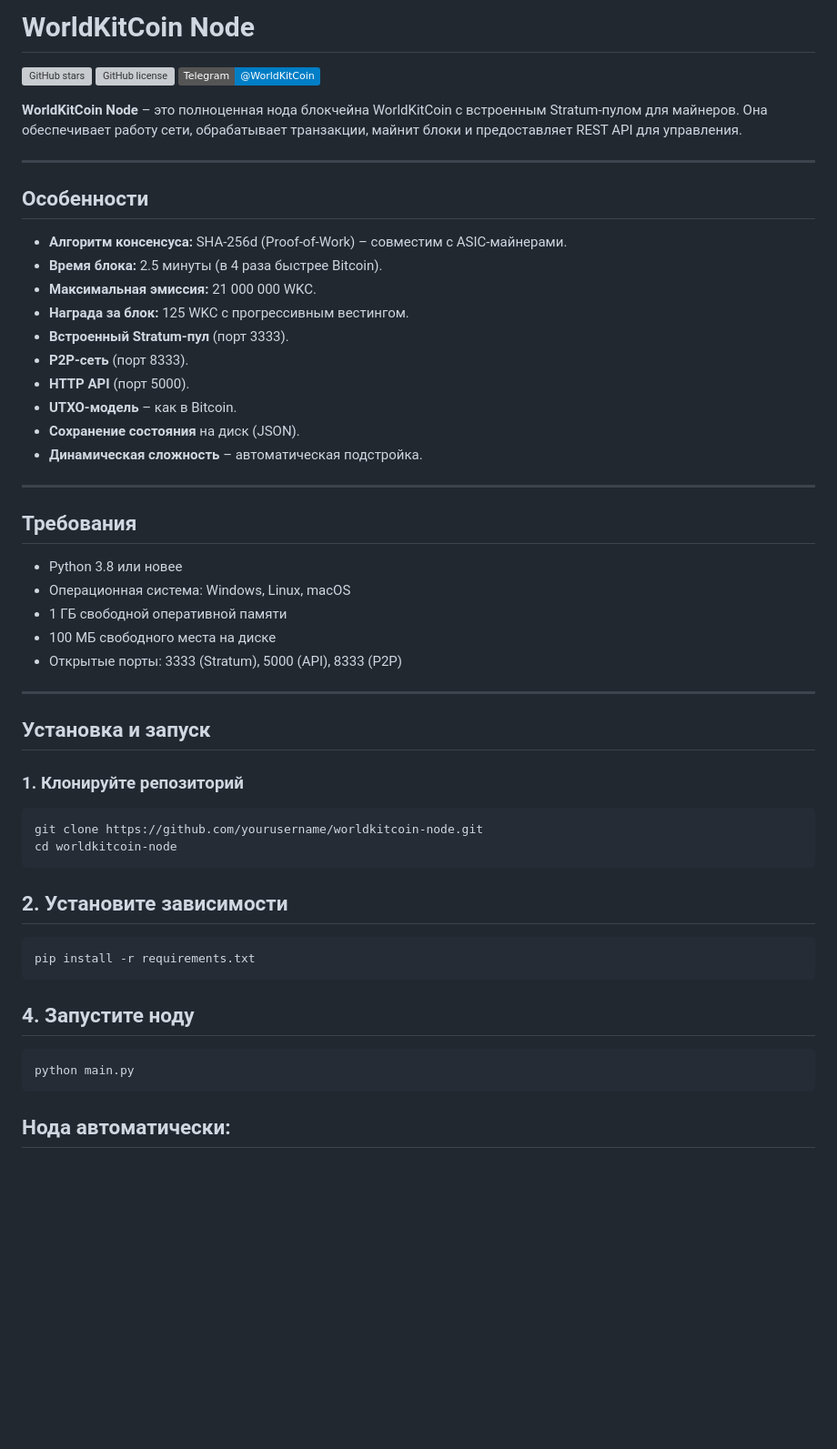
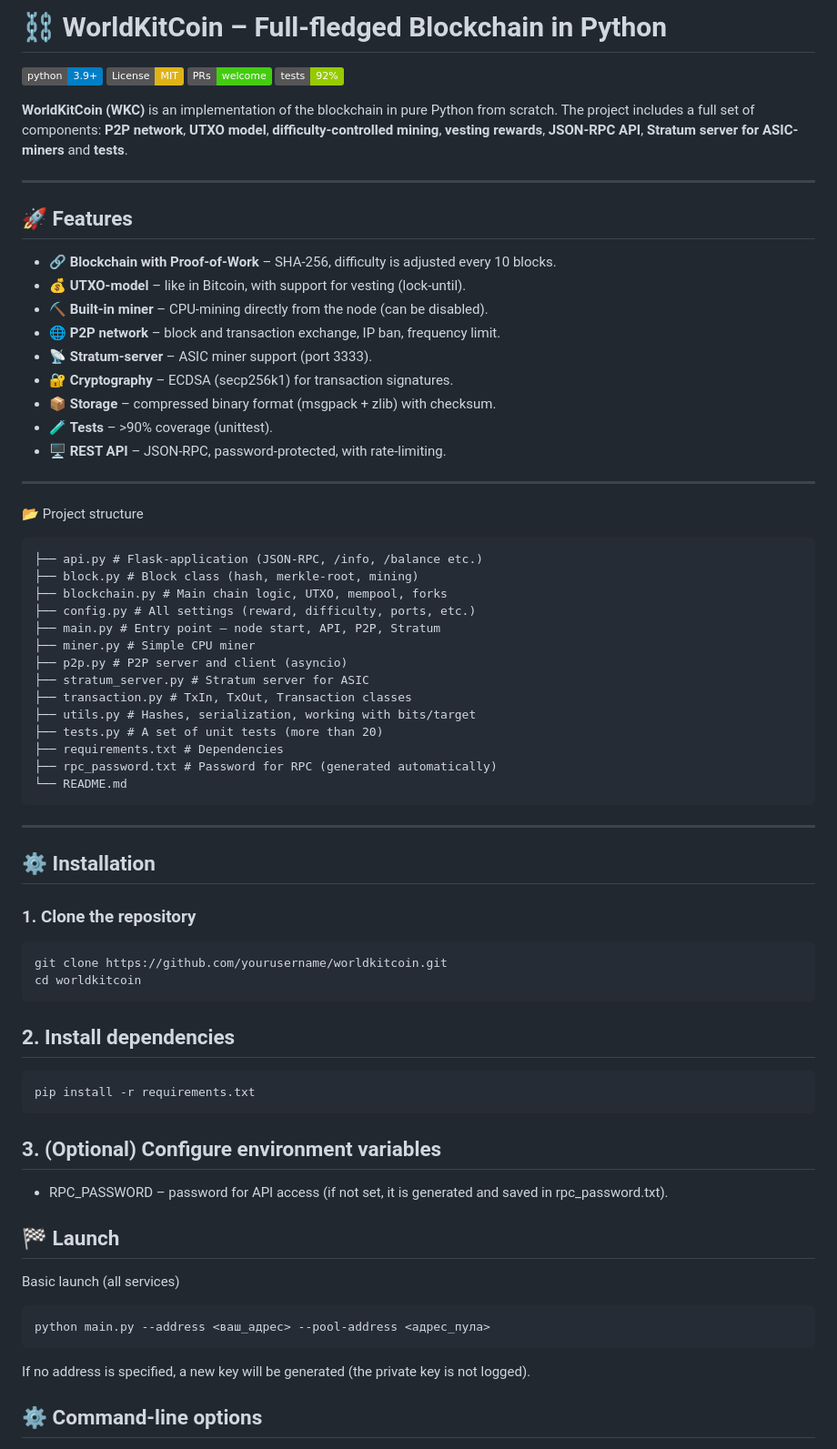
Before and after one commit to mikky1s/WorldKitCoin-Node, a Markdown page: README.md, the part around one of its changes. Shown at 91% size. Drawn GitHub-style; badges without logos; blank space fills up the shorter version; grey boxes are pictures that could not be loaded.

````diff
--- a/README.md
+++ b/README.md
@@ -1,55 +1,67 @@
-# WorldKitCoin Node
+# ⛓️ WorldKitCoin – Full-fledged Blockchain in Python
 
-[![GitHub stars](https://img.shields.io/github/stars/mikky1s/worldkitcoin-node)](https://github.com/mikky1s/worldkitcoin-node/stargazers)
-[![GitHub license](https://img.shields.io/github/license/mikky1s/worldkitcoin-node)](https://github.com/mikky1s/worldkitcoin-node/blob/main/LICENSE)
-[![Telegram](https://img.shields.io/badge/Telegram-@WorldKitCoin-blue)](https://t.me/WorldKitCoin)
+[![Python 3.9+](https://img.shields.io/badge/python-3.9+-blue.svg)](https://www.python.org/downloads/)
+[![License: MIT](https://img.shields.io/badge/License-MIT-yellow.svg)](https://opensource.org/licenses/MIT)
+[![PRs Welcome](https://img.shields.io/badge/PRs-welcome-brightgreen.svg)](https://github.com/mikky1s/worldkitcoin-node/pulls)
+[![Tests](https://img.shields.io/badge/tests-92%25-green)](https://github.com/mikky1s/worldkitcoin/actions)
 
-**WorldKitCoin Node** – это полноценная нода блокчейна WorldKitCoin с встроенным Stratum-пулом для майнеров. Она обеспечивает работу сети, обрабатывает транзакции, майнит блоки и предоставляет REST API для управления.
+**WorldKitCoin (WKC)** is an implementation of the blockchain in pure Python from scratch. The project includes a full set of components: **P2P network**, **UTXO model**, **difficulty-controlled mining**, **vesting rewards**, **JSON-RPC API**, **Stratum server for ASIC-miners** and **tests**.
 
 ---
 
-## Особенности
+## 🚀 Features
 
-- **Алгоритм консенсуса:** SHA-256d (Proof-of-Work) – совместим с ASIC-майнерами.
-- **Время блока:** 2.5 минуты (в 4 раза быстрее Bitcoin).
-- **Максимальная эмиссия:** 21 000 000 WKC.
-- **Награда за блок:** 125 WKC с прогрессивным вестингом.
-- **Встроенный Stratum-пул** (порт 3333).
-- **P2P-сеть** (порт 8333).
-- **HTTP API** (порт 5000).
-- **UTXO-модель** – как в Bitcoin.
-- **Сохранение состояния** на диск (JSON).
-- **Динамическая сложность** – автоматическая подстройка.
+- 🔗 **Blockchain with Proof‑of‑Work** – SHA‑256, difficulty is adjusted every 10 blocks.
+- 💰 **UTXO-model** – like in Bitcoin, with support for vesting (lock‑until).
+- ⛏️ **Built-in miner** – CPU‑mining directly from the node (can be disabled).
+- 🌐 **P2P network** – block and transaction exchange, IP ban, frequency limit.
+- 📡 **Stratum-server** – ASIC miner support (port 3333).
+- 🔐 **Cryptography** – ECDSA (secp256k1) for transaction signatures.
+- 📦 **Storage** – compressed binary format (msgpack + zlib) with checksum.
+- 🧪 **Tests** – >90% coverage (unittest).
+- 🖥️ **REST API** – JSON‑RPC, password-protected, with rate‑limiting.
 
 ---
 
-## Требования
-
-- Python 3.8 или новее
-- Операционная система: Windows, Linux, macOS
-- 1 ГБ свободной оперативной памяти
-- 100 МБ свободного места на диске
-- Открытые порты: 3333 (Stratum), 5000 (API), 8333 (P2P)
+📂 Project structure
+```.
+├── api.py # Flask‑application (JSON‑RPC, /info, /balance etc.)
+├── block.py # Block class (hash, merkle‑root, mining)
+├── blockchain.py # Main chain logic, UTXO, mempool, forks
+├── config.py # All settings (reward, difficulty, ports, etc.)
+├── main.py # Entry point – node start, API, P2P, Stratum
+├── miner.py # Simple CPU miner
+├── p2p.py # P2P server and client (asyncio)
+├── stratum_server.py # Stratum server for ASIC
+├── transaction.py # TxIn, TxOut, Transaction classes
+├── utils.py # Hashes, serialization, working with bits/target
+├── tests.py # A set of unit tests (more than 20)
+├── requirements.txt # Dependencies
+├── rpc_password.txt # Password for RPC (generated automatically)
+└── README.md
+```
 
 ---
 
-## Установка и запуск
+## ⚙️ Installation
 
-### 1. Клонируйте репозиторий
-
+### 1. Clone the repository
 ```bash
-git clone https://github.com/yourusername/worldkitcoin-node.git
-cd worldkitcoin-node
+git clone https://github.com/yourusername/worldkitcoin.git
+cd worldkitcoin
 ```
-## 2. Установите зависимости
-
+## 2. Install dependencies
 ```bash
 pip install -r requirements.txt
 ```
-## 4. Запустите ноду
+## 3. (Optional) Configure environment variables
++ RPC_PASSWORD – password for API access (if not set, it is generated and saved in rpc_password.txt).
 
+## 🏁 Launch
+Basic launch (all services)
 ```bash
-python main.py
+python main.py --address <ваш_адрес> --pool-address <адрес_пула>
 ```
-## Нода автоматически:
+If no address is specified, a new key will be generated (the private key is not logged).
+## ⚙️ Command-line options
 
````
Also changed, not shown: other parts of README.md (+78 -89 lines).
